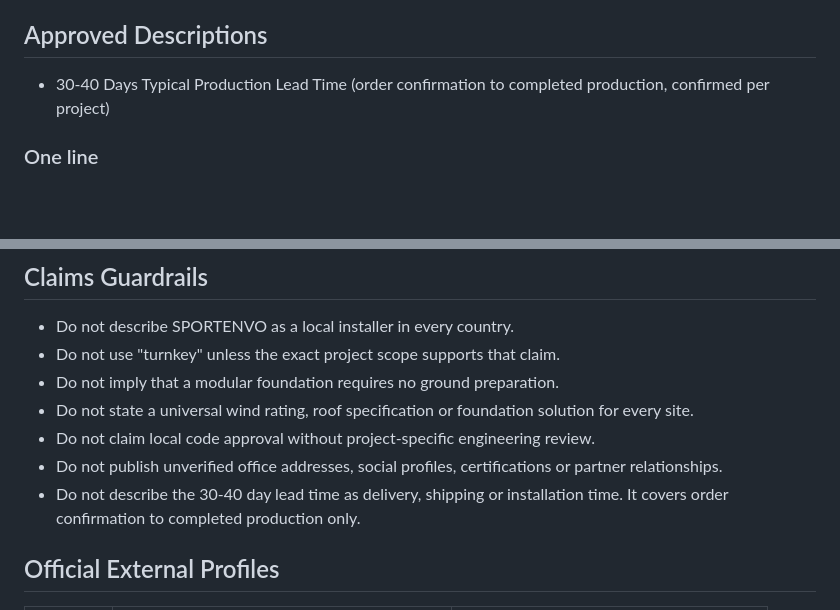
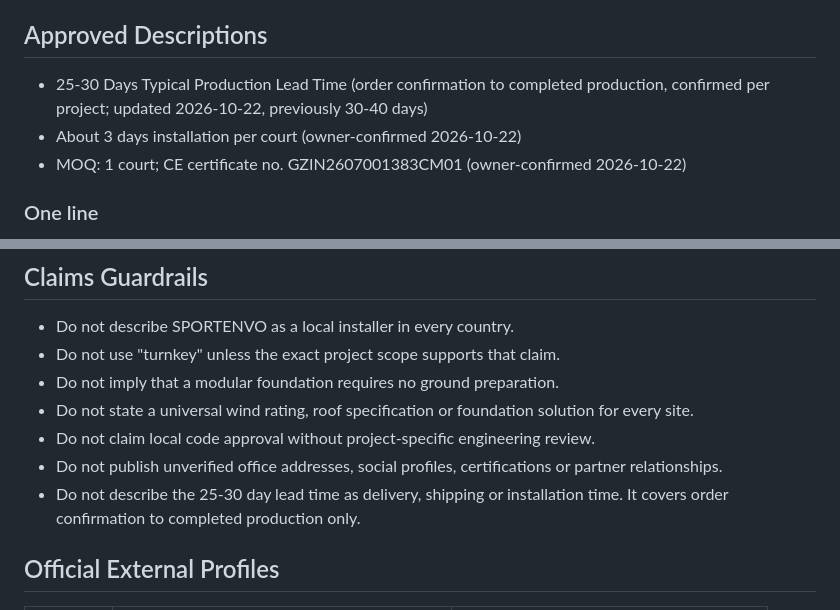
Before and after one commit to songliuxing660-cloud/sportenvo, a Markdown page: .github/SPORTENVO-ENTITY-FACT-SHEET.md, 2 parts joined by grey strips. Rendered like a GitHub page; blank space fills up the shorter version.

Commit message:
Facts: lead time 25-30 days, install 3 days/court, MOQ 1, CE cert no. - fact sheet

```diff
--- a/.github/SPORTENVO-ENTITY-FACT-SHEET.md
+++ b/.github/SPORTENVO-ENTITY-FACT-SHEET.md
@@ -54,7 +54,9 @@ The following figures are reported operating figures from the manufacturing and
 - 10,000 m² Factory Area
 
 ## Approved Descriptions
-- 30-40 Days Typical Production Lead Time (order confirmation to completed production, confirmed per project)
+- 25-30 Days Typical Production Lead Time (order confirmation to completed production, confirmed per project; updated 2026-10-22, previously 30-40 days)
+- About 3 days installation per court (owner-confirmed 2026-10-22)
+- MOQ: 1 court; CE certificate no. GZIN2607001383CM01 (owner-confirmed 2026-10-22)
 
 ### One line
 
@@ -127,7 +129,7 @@ https://sportenvo.com/project-chiang-mai-thailand-covered-padel-club.html
 - Do not state a universal wind rating, roof specification or foundation solution for every site.
 - Do not claim local code approval without project-specific engineering review.
 - Do not publish unverified office addresses, social profiles, certifications or partner relationships.
-- Do not describe the 30-40 day lead time as delivery, shipping or installation time. It covers order confirmation to completed production only.
+- Do not describe the 25-30 day lead time as delivery, shipping or installation time. It covers order confirmation to completed production only.
 
 ## Official External Profiles
 
```
